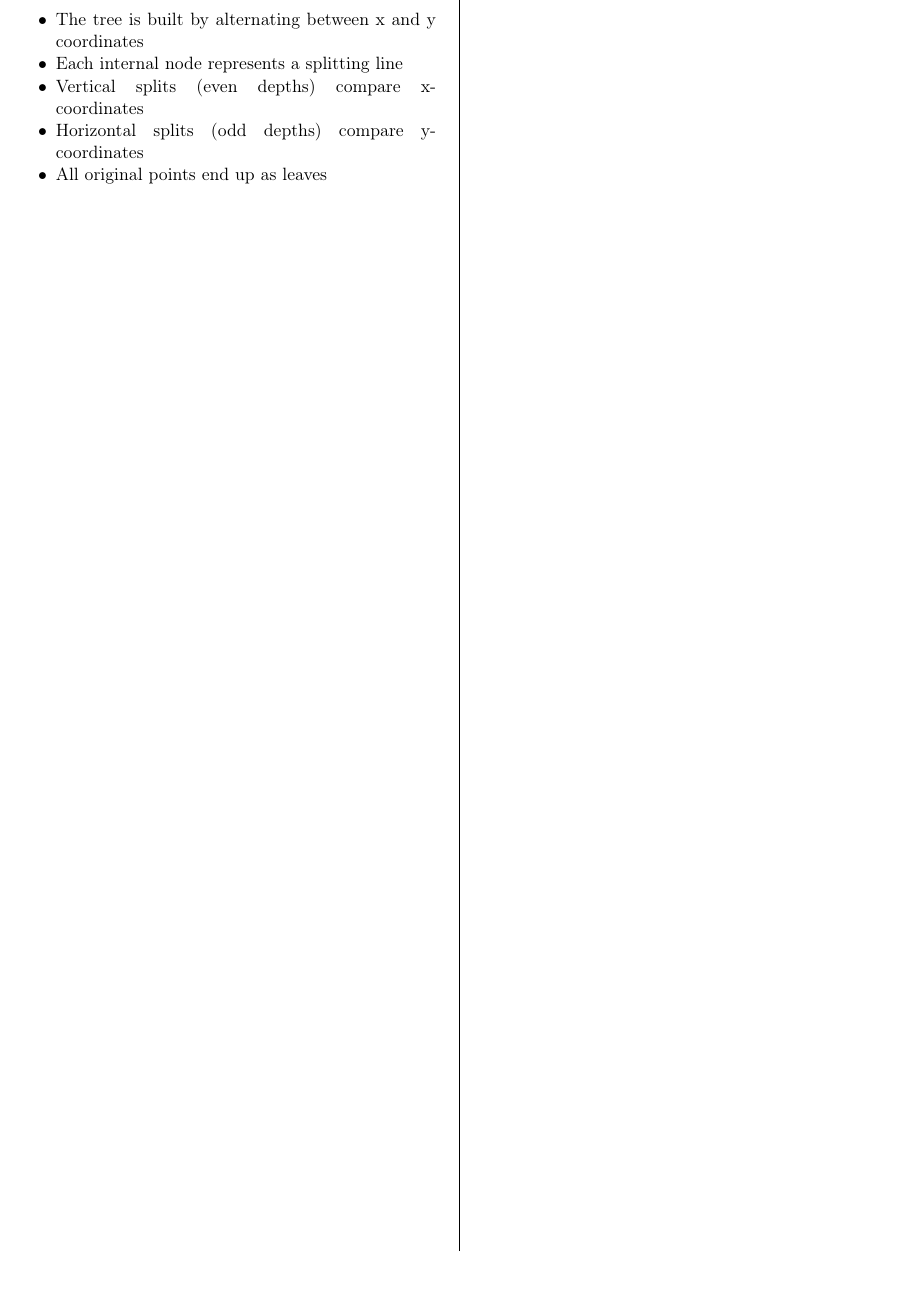
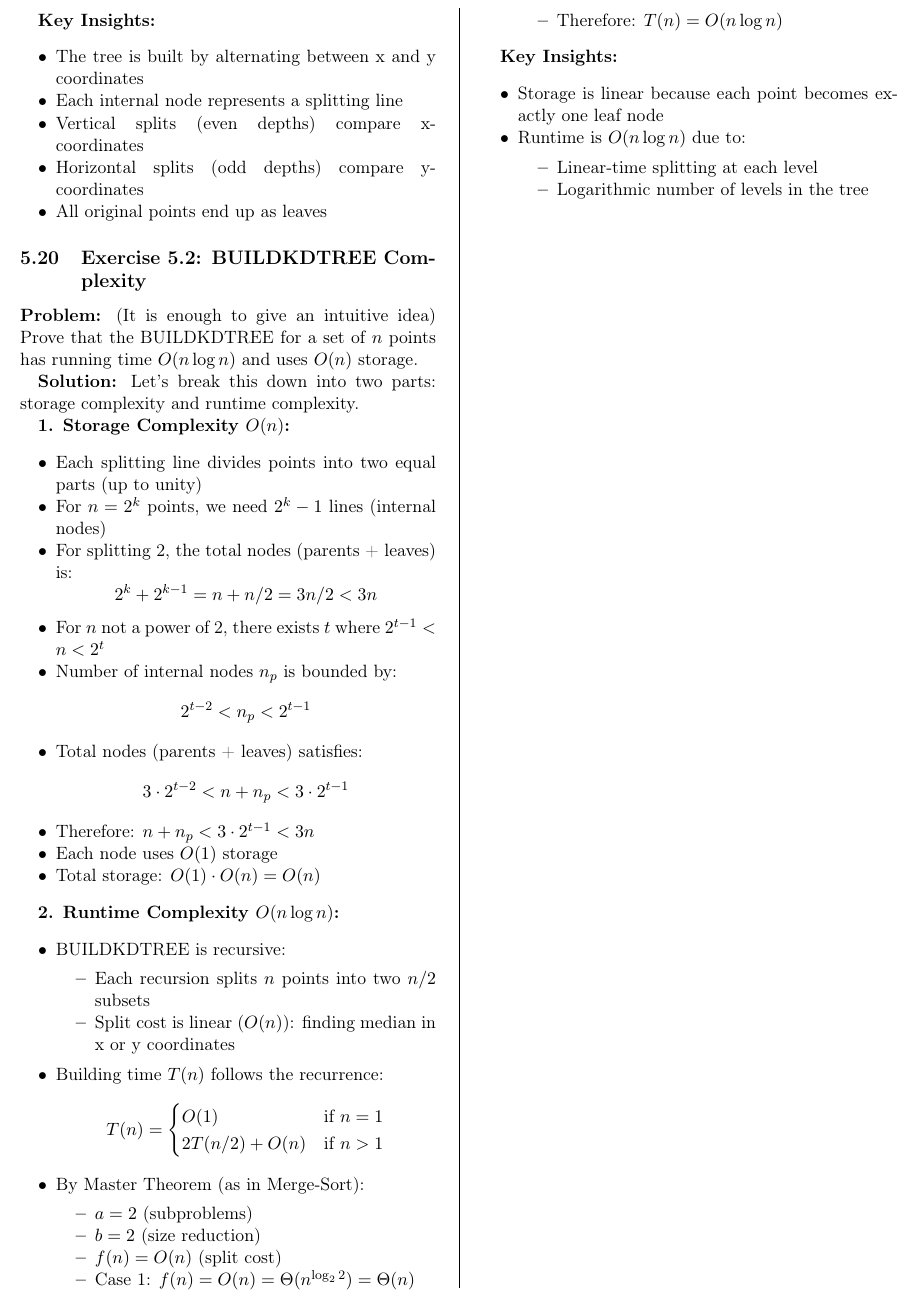
Before and after one commit to diego-m-gil/ftp_algorithms, a LaTeX document (main.tex, which reads exercises-part3.tex): part of page 18 of 18, cut at the place of the change. Compiled offline with pdfLaTeX.

Commit message:
Complete Week 5: Add KD-tree implementation details and update theory section

```diff
--- a/exercises-part3.tex
+++ b/exercises-part3.tex
@@ -266,3 +266,56 @@ Answer the following questions:
     \item Horizontal splits (odd depths) compare y-coordinates
     \item All original points end up as leaves
 \end{itemize}
+
+\subsection{Exercise 5.2: BUILDKDTREE Complexity}
+\textbf{Problem:} (It is enough to give an intuitive idea) Prove that the BUILDKDTREE for a set of $n$ points has running time $O(n \log n)$ and uses $O(n)$ storage.
+
+\textbf{Solution:} Let's break this down into two parts: storage complexity and runtime complexity.
+
+\textbf{1. Storage Complexity $O(n)$:}
+\begin{itemize}[noitemsep]
+    \item Each splitting line divides points into two equal parts (up to unity)
+    \item For $n = 2^k$ points, we need $2^k - 1$ lines (internal nodes)
+    \item For splitting 2, the total nodes (parents + leaves) is:
+        \[ 2^k + 2^{k-1} = n + n/2 = 3n/2 < 3n \]
+    \item For $n$ not a power of 2, there exists $t$ where $2^{t-1} < n < 2^t$
+    \item Number of internal nodes $n_p$ is bounded by:
+        \[ 2^{t-2} < n_p < 2^{t-1} \]
+    \item Total nodes (parents + leaves) satisfies:
+        \[ 3 \cdot 2^{t-2} < n + n_p < 3 \cdot 2^{t-1} \]
+    \item Therefore: $n + n_p < 3 \cdot 2^{t-1} < 3n$
+    \item Each node uses $O(1)$ storage
+    \item Total storage: $O(1) \cdot O(n) = O(n)$
+\end{itemize}
+
+\textbf{2. Runtime Complexity $O(n \log n)$:}
+\begin{itemize}[noitemsep]
+    \item BUILDKDTREE is recursive:
+        \begin{itemize}[noitemsep]
+            \item Each recursion splits $n$ points into two $n/2$ subsets
+            \item Split cost is linear ($O(n)$): finding median in x or y coordinates
+        \end{itemize}
+    \item Building time $T(n)$ follows the recurrence:
+        \[ T(n) = \begin{cases}
+            O(1) & \text{if } n = 1 \\
+            2T(n/2) + O(n) & \text{if } n > 1
+        \end{cases} \]
+    \item By Master Theorem (as in Merge-Sort):
+        \begin{itemize}[noitemsep]
+            \item $a = 2$ (subproblems)
+            \item $b = 2$ (size reduction)
+            \item $f(n) = O(n)$ (split cost)
+            \item Case 1: $f(n) = O(n) = \Theta(n^{\log_2 2}) = \Theta(n)$
+            \item Therefore: $T(n) = O(n \log n)$
+        \end{itemize}
+\end{itemize}
+
+\textbf{Key Insights:}
+\begin{itemize}[noitemsep]
+    \item Storage is linear because each point becomes exactly one leaf node
+    \item Runtime is $O(n \log n)$ due to:
+        \begin{itemize}[noitemsep]
+            \item Linear-time splitting at each level
+            \item Logarithmic number of levels in the tree
+        \end{itemize}
+\end{itemize}
```
Also changed, not shown: weeks1-7.tex (+40 -0 lines), FTP_Algorithms_HS24_CheatSheet.pdf.
